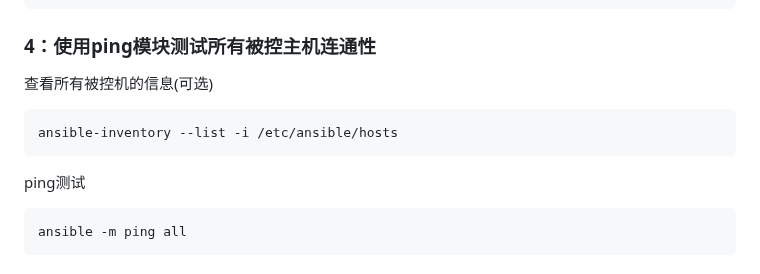
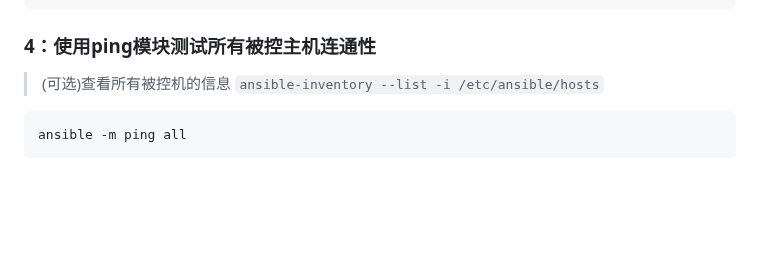
Before and after one commit to sky22333/shell, a Markdown page: tmp/README.md, the part around the change. Drawn GitHub-style; blank space fills up the shorter version.

````diff
--- a/tmp/README.md
+++ b/tmp/README.md
@@ -145,11 +145,10 @@ server5 ansible_host=192.168.1.5 ansible_user=root ansible_port=22 ansible_ssh_p
 
 ### 4：使用ping模块测试所有被控主机连通性
 
-查看所有被控机的信息(可选)
-```
-ansible-inventory --list -i /etc/ansible/hosts
-```
-ping测试
+
+> (可选)查看所有被控机的信息 `ansible-inventory --list -i /etc/ansible/hosts`
+
+
 ```
 ansible -m ping all
 ```
````
